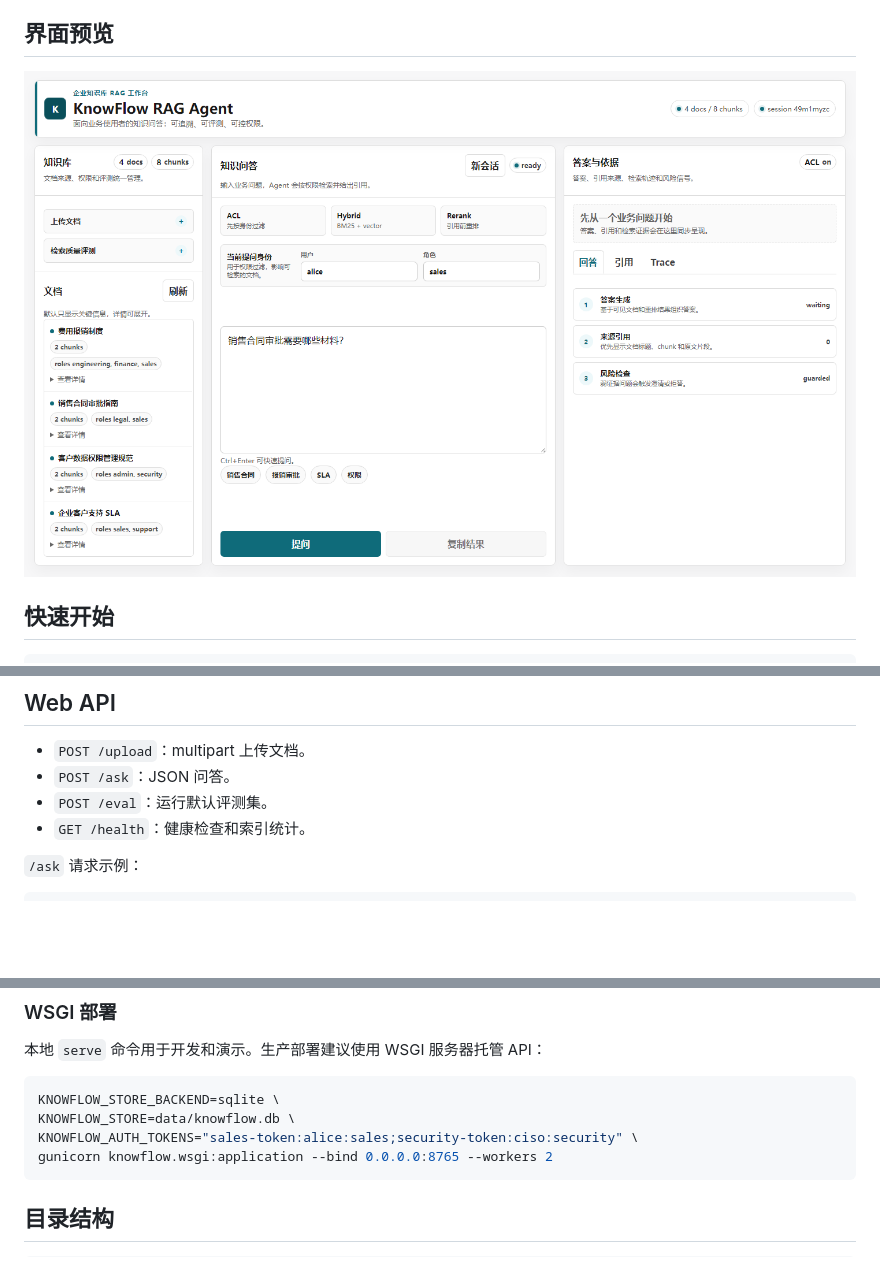
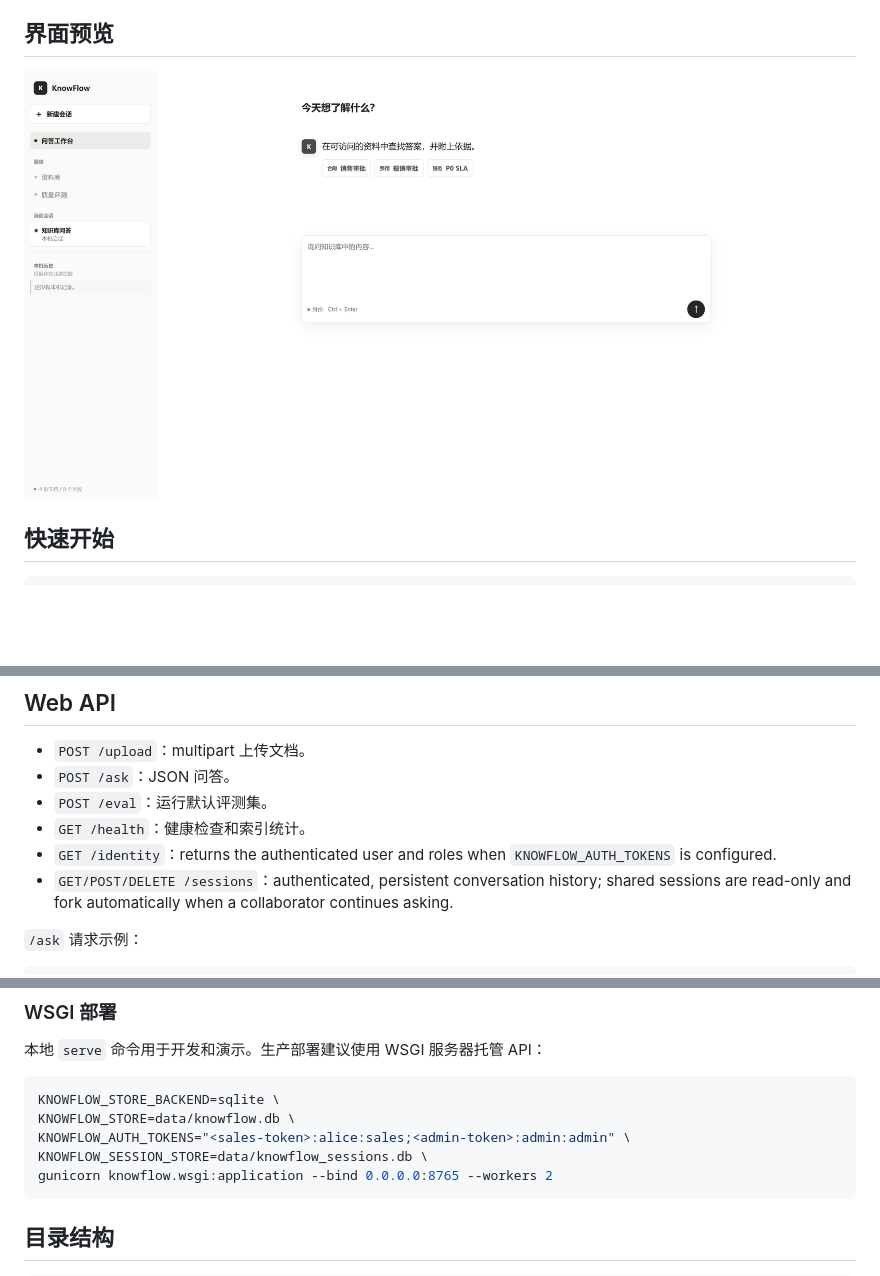
Before and after one commit to dafu110/knowflow-rag-agent, a Markdown page: README.md, 3 parts joined by grey strips. GitHub-like rendering; pictures changed too: assets/knowflow-dashboard.png; blank space fills up the shorter version.

Commit message:
feat: refresh dashboard and harden session workflow

````diff
--- a/README.md
+++ b/README.md
@@ -104,6 +104,8 @@ python scripts\retrieval_experiment.py
 - `POST /ask`：JSON 问答。
 - `POST /eval`：运行默认评测集。
 - `GET /health`：健康检查和索引统计。
+- `GET /identity`：returns the authenticated user and roles when `KNOWFLOW_AUTH_TOKENS` is configured.
+- `GET/POST/DELETE /sessions`：authenticated, persistent conversation history; shared sessions are read-only and fork automatically when a collaborator continues asking.
 
 `/ask` 请求示例：
 
@@ -169,7 +171,8 @@ $env:KNOWFLOW_RERANK_API_KEY="..."
 ```bash
 KNOWFLOW_STORE_BACKEND=sqlite \
 KNOWFLOW_STORE=data/knowflow.db \
-KNOWFLOW_AUTH_TOKENS="sales-token:alice:sales;security-token:ciso:security" \
+KNOWFLOW_AUTH_TOKENS="<sales-token>:alice:sales;<admin-token>:admin:admin" \
+KNOWFLOW_SESSION_STORE=data/knowflow_sessions.db \
 gunicorn knowflow.wsgi:application --bind 0.0.0.0:8765 --workers 2
 ```
 
````
Also changed, not shown: docs/api.md (+13 -9 lines), docs/deployment.md (+4 -3 lines), 9 other files.
